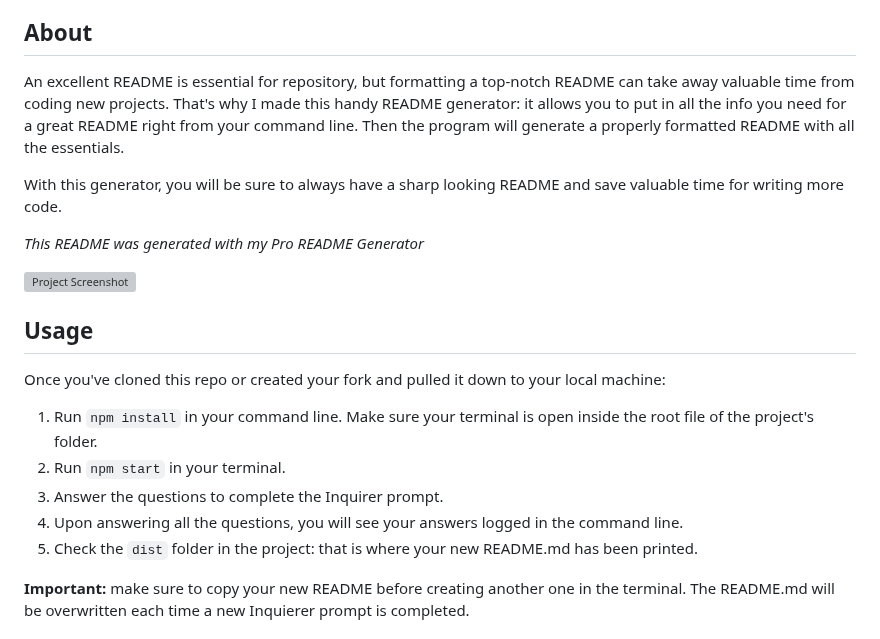
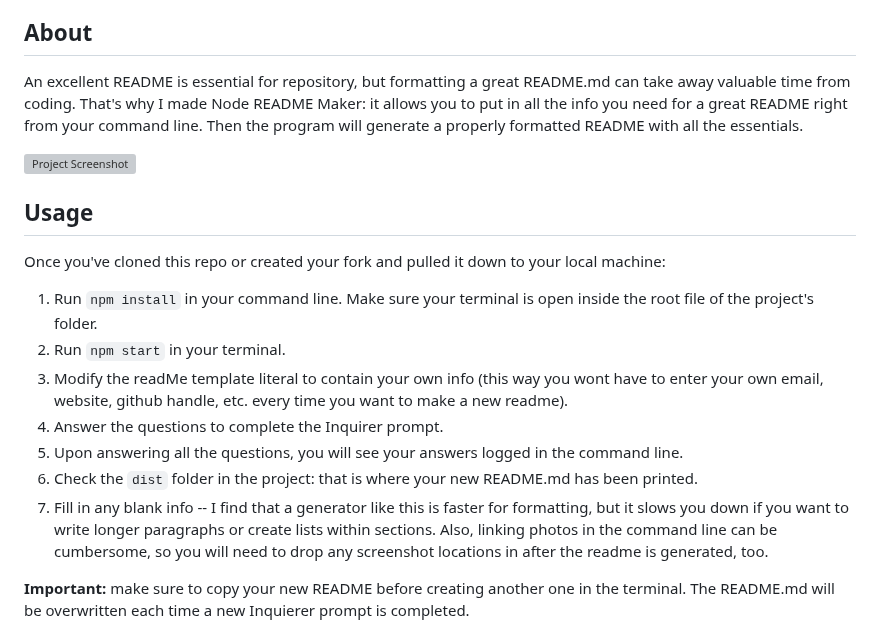
Before and after one commit to archonology/Node-Readme-Maker, a Markdown page: README.md, the part around the change. Rendered like a GitHub page; grey boxes are pictures that could not be loaded.

Commit message:
adjustments to usage in readme

```diff
--- a/README.md
+++ b/README.md
@@ -17,11 +17,7 @@ Generate professional Markdown README's for your repositorys quickly. Spend more
 
 ## About
 
-An excellent README is essential for repository, but formatting a top-notch README can take away valuable time from coding new projects.  That's why I made this handy README generator: it allows you to put in all the info you need for a great README right from your command line. Then the program will generate a properly formatted README with all the essentials.
-
-With this generator, you will be sure to always have a sharp looking README and save valuable time for writing more code.
-
-*This README was generated with my Pro README Generator*
+An excellent README is essential for repository, but formatting a great README.md can take away valuable time from coding.  That's why I made Node README Maker: it allows you to put in all the info you need for a great README right from your command line. Then the program will generate a properly formatted README with all the essentials.
 
 ![Project Screenshot](https://user-images.githubusercontent.com/107374664/188484514-3bf53e82-82cf-406e-922b-66233909bb93.png)
 
@@ -31,9 +27,11 @@ With this generator, you will be sure to always have a sharp looking README and
 Once you've cloned this repo or created your fork and pulled it down to your local machine:
 1. Run `npm install` in your command line. Make sure your terminal is open inside the root file of the project's folder.
 2. Run `npm start` in your terminal.
+3. Modify the readMe template literal to contain your own info (this way you wont have to enter your own email, website, github handle, etc. every time you want to make a new readme).
 3. Answer the questions to complete the Inquirer prompt.
 4. Upon answering all the questions, you will see your answers logged in the command line.
 5. Check the `dist` folder in the project: that is where your new README.md has been printed.
+6. Fill in any blank info -- I find that a generator like this is faster for formatting, but it slows you down if you want to write longer paragraphs or create lists within sections. Also, linking photos in the command line can be cumbersome, so you will need to drop any screenshot locations in after the readme is generated, too.
 
 **Important:** make sure to copy your new README before creating another one in the terminal. The README.md will be overwritten each time a new Inquierer prompt is completed.
 
```
